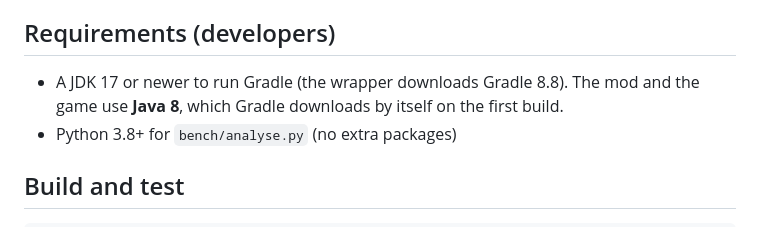
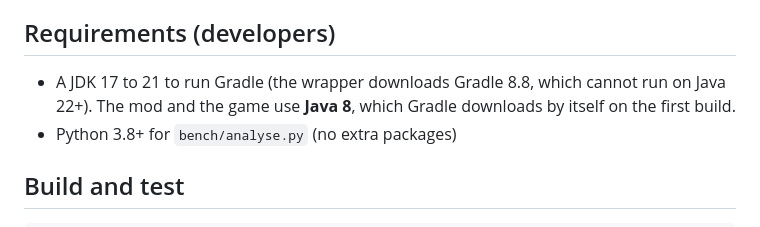
Before and after one commit to kaliso-dev/Rago-Client, a Markdown page: README.md, the part around the change. Drawn GitHub-style.

Commit message:
README: Gradle 8.8 needs JDK 17-21 to run
Co-Authored-By: Claude Opus 5.5 <noreply@anthropic.com>
Claude-Session: https://claude.ai/code/session_015UUBtZ1CCXCuqtAMEAZH1w

```diff
--- a/README.md
+++ b/README.md
@@ -46,7 +46,7 @@ the vanilla settings.
 
 ## Requirements (developers)
 
-- A JDK 17 or newer to run Gradle (the wrapper downloads Gradle 8.8). The mod and the game use
+- A JDK 17 to 21 to run Gradle (the wrapper downloads Gradle 8.8, which cannot run on Java 22+). The mod and the game use
   **Java 8**, which Gradle downloads by itself on the first build.
 - Python 3.8+ for `bench/analyse.py` (no extra packages)
 
```
